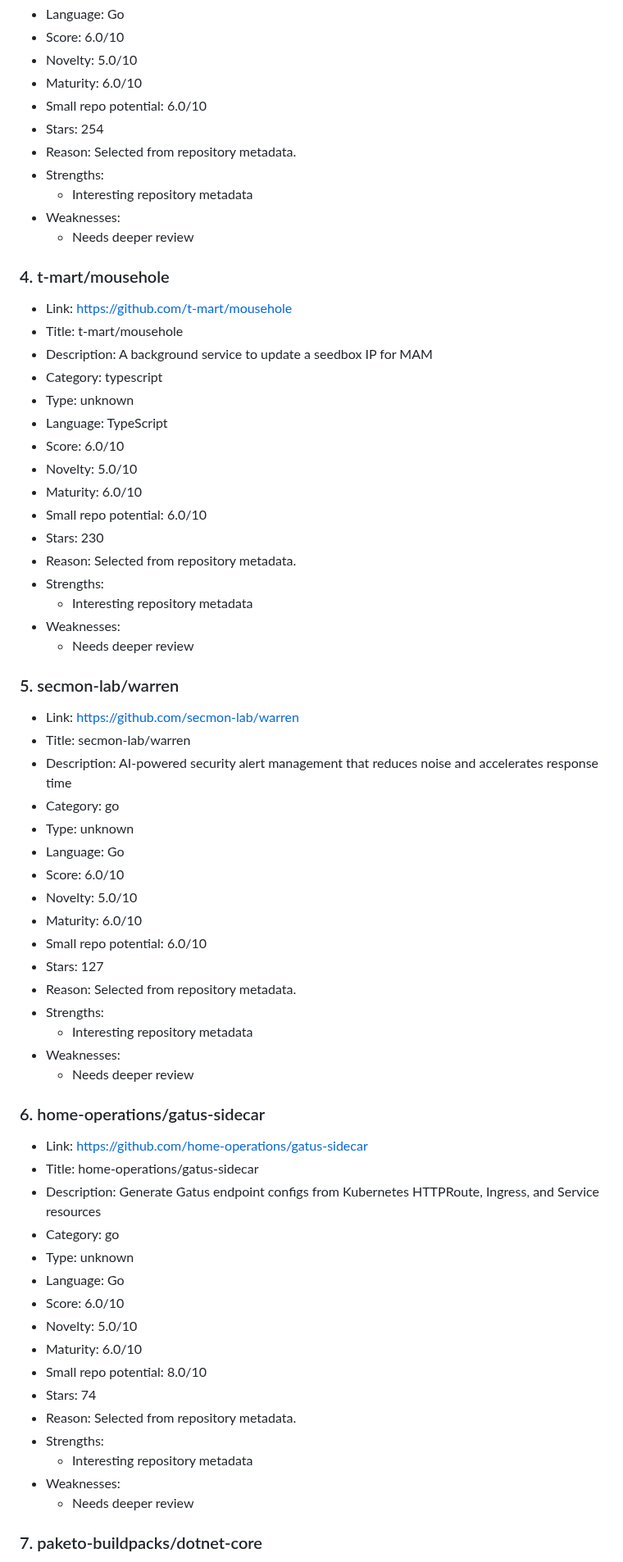
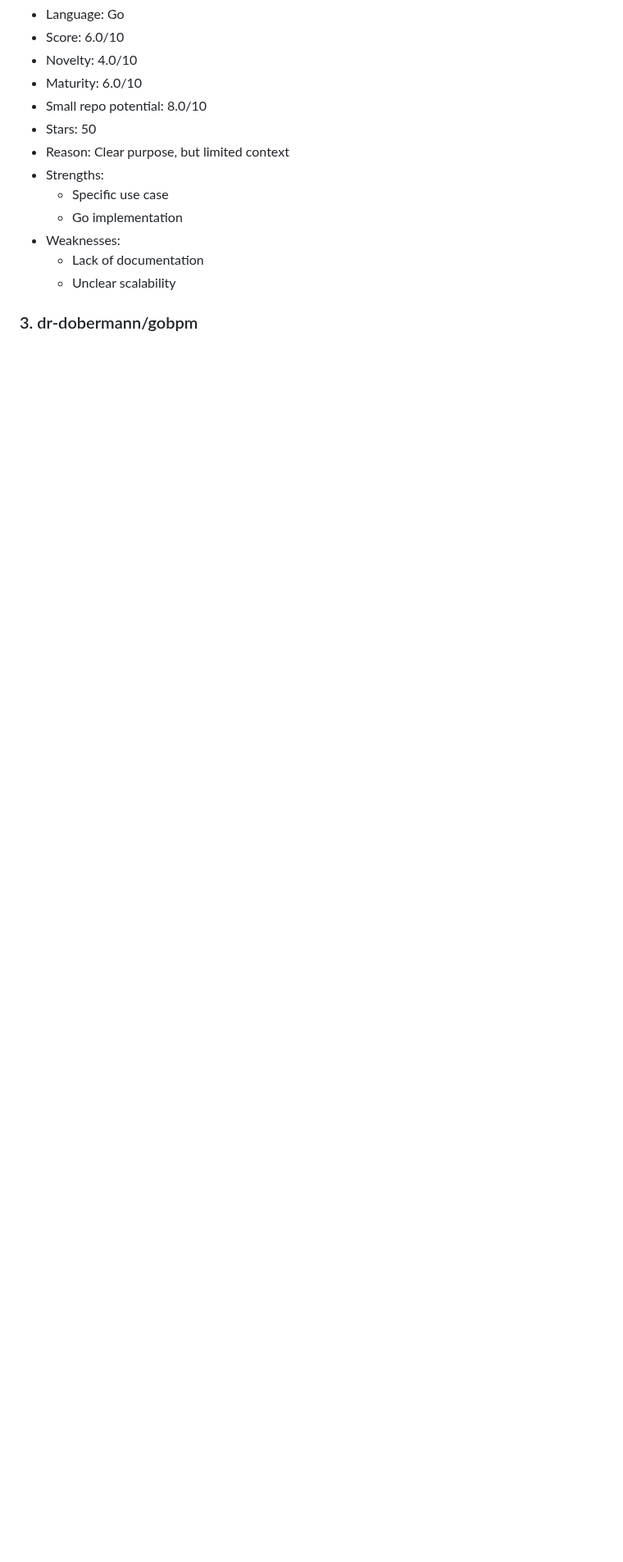
Before and after one commit to ohmanexplorer-del/ohman-explorer, a Markdown page: findings/2026-06-14.md, the part around one of its changes. Shown at 82% size. GitHub-like rendering; blank space fills up the shorter version.

```diff
--- a/findings/2026-06-14.md
+++ b/findings/2026-06-14.md
@@ -52,71 +31,16 @@
 - Language: Go
 - Score: 6.0/10
-- Novelty: 5.0/10
-- Maturity: 6.0/10
-- Small repo potential: 6.0/10
-- Stars: 254
-- Reason: Selected from repository metadata.
-- Strengths:
-  - Interesting repository metadata
-- Weaknesses:
-  - Needs deeper review
-
-### 4. t-mart/mousehole
-
-- Link: https://github.com/t-mart/mousehole
-- Title: t-mart/mousehole
-- Description: A background service to update a seedbox IP for MAM
-- Category: typescript
-- Type: unknown
-- Language: TypeScript
-- Score: 6.0/10
-- Novelty: 5.0/10
-- Maturity: 6.0/10
-- Small repo potential: 6.0/10
-- Stars: 230
-- Reason: Selected from repository metadata.
-- Strengths:
-  - Interesting repository metadata
-- Weaknesses:
-  - Needs deeper review
-
-### 5. secmon-lab/warren
-
-- Link: https://github.com/secmon-lab/warren
-- Title: secmon-lab/warren
-- Description: AI-powered security alert management that reduces noise and accelerates response time
-- Category: go
-- Type: unknown
-- Language: Go
-- Score: 6.0/10
-- Novelty: 5.0/10
-- Maturity: 6.0/10
-- Small repo potential: 6.0/10
-- Stars: 127
-- Reason: Selected from repository metadata.
-- Strengths:
-  - Interesting repository metadata
-- Weaknesses:
-  - Needs deeper review
-
-### 6. home-operations/gatus-sidecar
-
-- Link: https://github.com/home-operations/gatus-sidecar
-- Title: home-operations/gatus-sidecar
-- Description: Generate Gatus endpoint configs from Kubernetes HTTPRoute, Ingress, and Service resources
-- Category: go
-- Type: unknown
-- Language: Go
-- Score: 6.0/10
-- Novelty: 5.0/10
+- Novelty: 4.0/10
 - Maturity: 6.0/10
 - Small repo potential: 8.0/10
-- Stars: 74
-- Reason: Selected from repository metadata.
+- Stars: 50
+- Reason: Clear purpose, but limited context
 - Strengths:
-  - Interesting repository metadata
+  - Specific use case
+  - Go implementation
 - Weaknesses:
-  - Needs deeper review
+  - Lack of documentation
+  - Unclear scalability
 
-### 7. paketo-buildpacks/dotnet-core
+### 3. dr-dobermann/gobpm
 
```
Also changed, not shown: other parts of findings/2026-06-14.md (+127 -72 lines).
